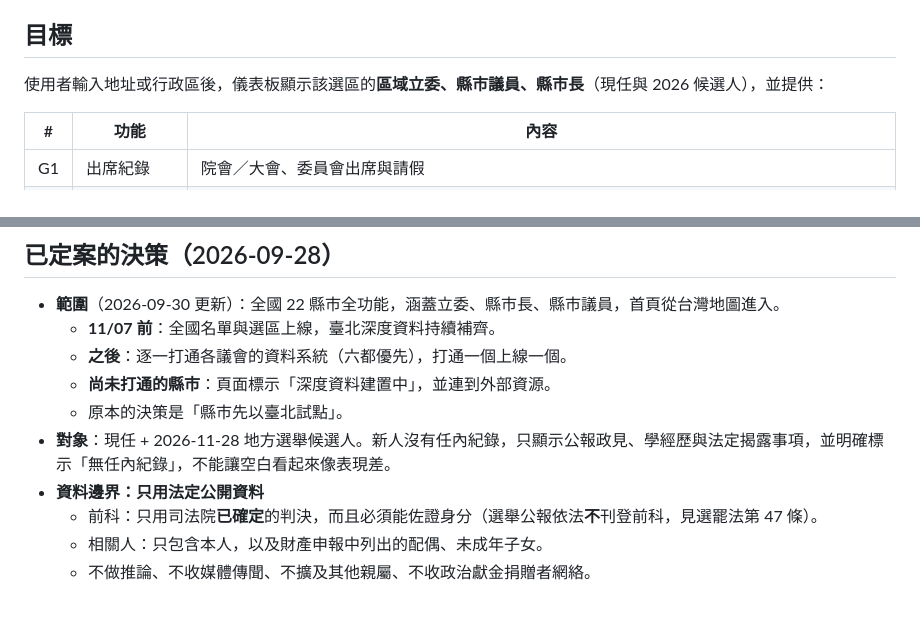
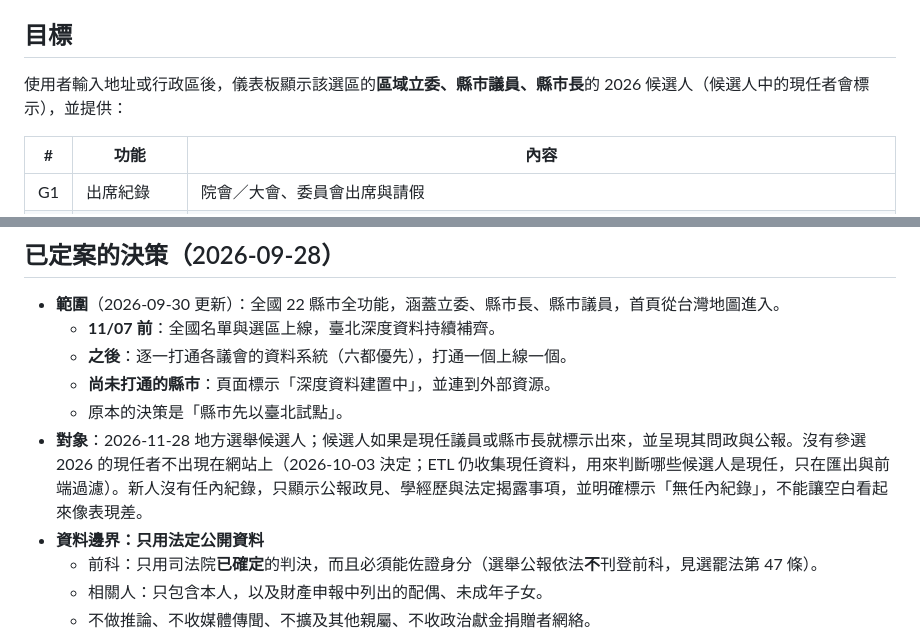
Before and after one commit to brock0312/civic-lens, a Markdown page: README.md, 2 parts joined by grey strips. GitHub-like rendering; blank space fills up the shorter version.

Commit message:
docs: record the candidates-only decision in the handoff and README

```diff
--- a/README.md
+++ b/README.md
@@ -8,7 +8,7 @@
 
 ## 目標
 
-使用者輸入地址或行政區後，儀表板顯示該選區的**區域立委、縣市議員、縣市長**（現任與 2026 候選人），並提供：
+使用者輸入地址或行政區後，儀表板顯示該選區的**區域立委、縣市議員、縣市長**的 2026 候選人（候選人中的現任者會標示），並提供：
 
 | # | 功能 | 內容 |
 |---|------|------|
@@ -26,7 +26,7 @@
   - **之後**：逐一打通各議會的資料系統（六都優先），打通一個上線一個。
   - **尚未打通的縣市**：頁面標示「深度資料建置中」，並連到外部資源。
   - 原本的決策是「縣市先以臺北試點」。
-- **對象**：現任 + 2026-11-28 地方選舉候選人。新人沒有任內紀錄，只顯示公報政見、學經歷與法定揭露事項，並明確標示「無任內紀錄」，不能讓空白看起來像表現差。
+- **對象**：2026-11-28 地方選舉候選人；候選人如果是現任議員或縣市長就標示出來，並呈現其問政與公報。沒有參選 2026 的現任者不出現在網站上（2026-10-03 決定；ETL 仍收集現任資料，用來判斷哪些候選人是現任，只在匯出與前端過濾）。新人沒有任內紀錄，只顯示公報政見、學經歷與法定揭露事項，並明確標示「無任內紀錄」，不能讓空白看起來像表現差。
 - **資料邊界：只用法定公開資料**
   - 前科：只用司法院**已確定**的判決，而且必須能佐證身分（選舉公報依法**不**刊登前科，見選罷法第 47 條）。
   - 相關人：只包含本人，以及財產申報中列出的配偶、未成年子女。
```
Also changed, not shown: docs/HANDOFF.md (+1 -0 lines).
